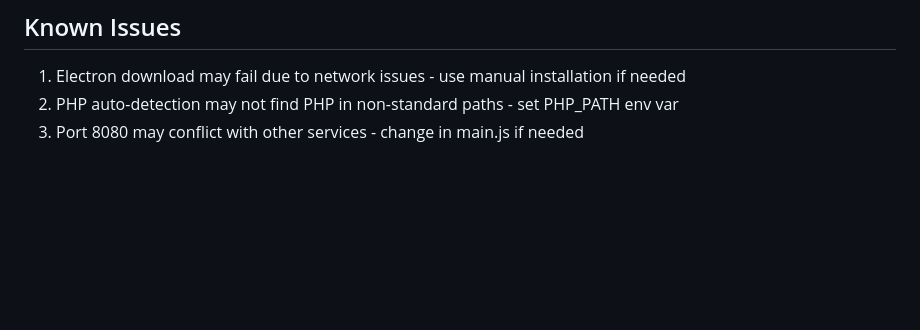
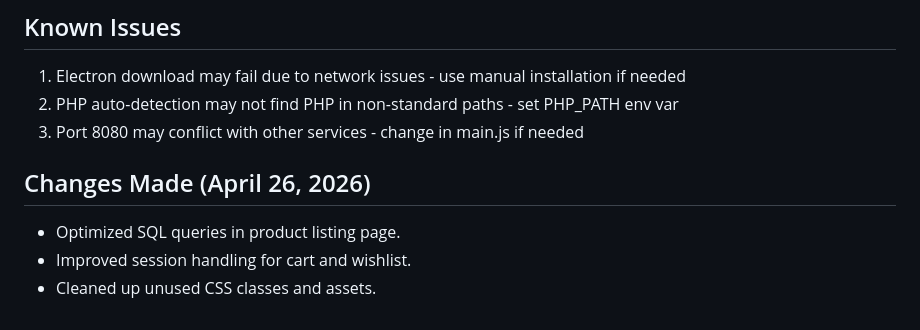
Before and after one commit to nguyenhuukhanh-25-05-05/WEB_BAN_-T, a Markdown page: CHANGES.md, the part around the change. Drawn GitHub-style; blank space fills up the shorter version.

Commit message:
docs(changelog): add changelog entry for April 26 optimization tasks

```diff
--- a/CHANGES.md
+++ b/CHANGES.md
@@ -202,3 +202,8 @@ desktop-app\build.bat
 1. Electron download may fail due to network issues - use manual installation if needed
 2. PHP auto-detection may not find PHP in non-standard paths - set PHP_PATH env var
 3. Port 8080 may conflict with other services - change in main.js if needed
+
+## Changes Made (April 26, 2026)
+- Optimized SQL queries in product listing page.
+- Improved session handling for cart and wishlist.
+- Cleaned up unused CSS classes and assets.
```
